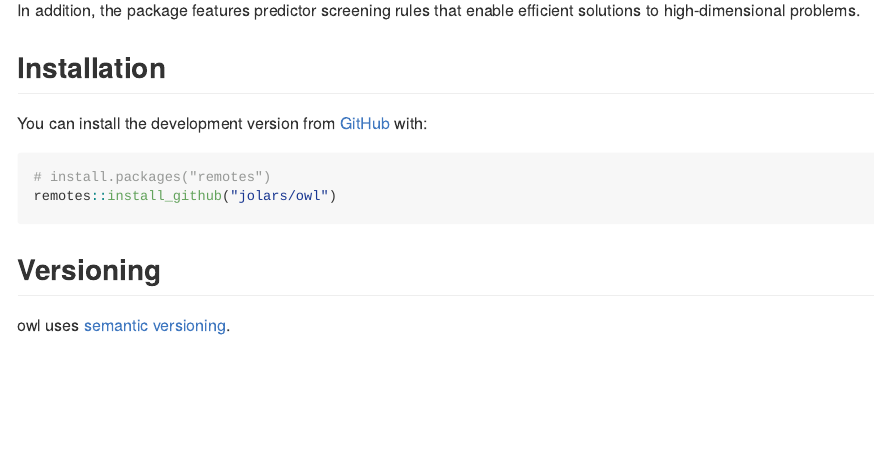
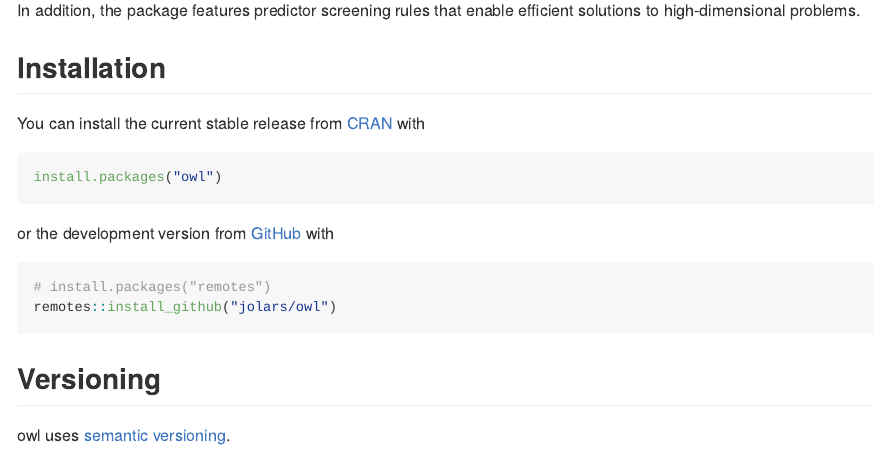
Before and after one commit to jolars/owl, an R Markdown document (README.Rmd): the page in a window 1100 px wide, from 190 px down. The pictures show the output file README.md that the author committed with the source, drawn offline in the style of GitHub; badge pictures from the web are left out.

Commit message:
Update readme with cran version and lifecycle badge

````diff
--- a/README.Rmd
+++ b/README.Rmd
@@ -31,7 +33,14 @@ rules that enable efficient solutions to high-dimensional problems.
 
 ## Installation
 
-You can install the development version from [GitHub](https://github.com/) with:
+You can install the current stable release from
+[CRAN](https://cran.r-project.org/) with
+
+``` r
+install.packages("owl")
+```
+
+or the development version from [GitHub](https://github.com/) with
 
 ``` r
 # install.packages("remotes")
````
Also changed, not shown: README.md, README.Rmd (2 more changed lines).
